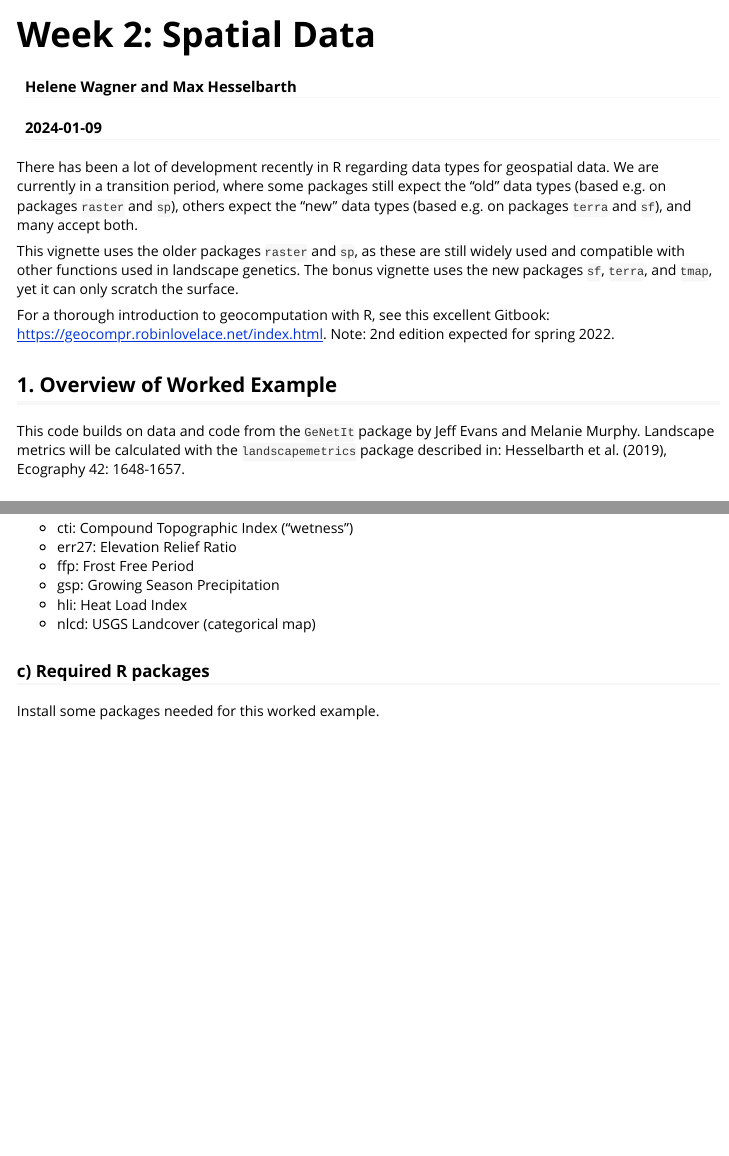
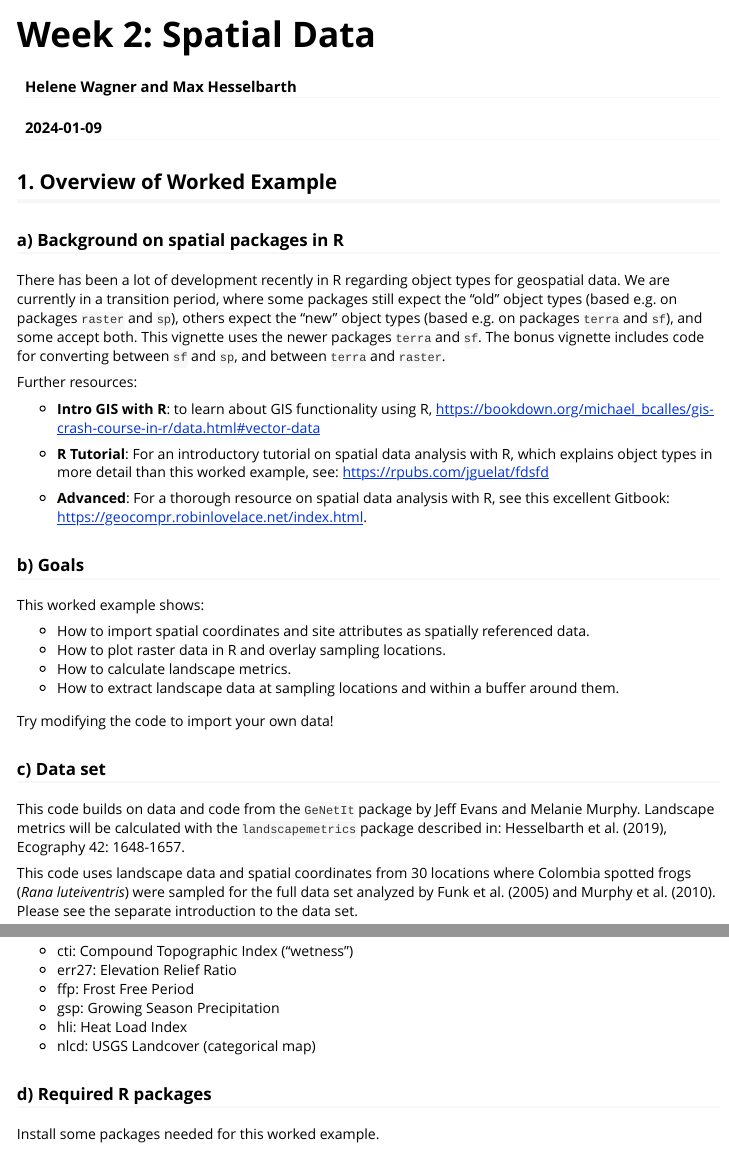
Before and after one commit to hhwagner1/DGS_LG_Labs, an R Markdown document (vignettes/Week2_Spatial_Data/Week2_vignette.Rmd): the page in a window 1100 px wide, from its top, and a second part further down, joined at a grey line. Rendered offline with R 4.5, knitr and Pandoc, with nearby package versions; some code elsewhere in the file could not run offline; long lines of code are wrapped.

Commit message:
Minor edits in Week 2 vignette

```diff
--- a/vignettes/Week2_Spatial_Data/Week2_vignette.Rmd
+++ b/vignettes/Week2_Spatial_Data/Week2_vignette.Rmd
@@ -16,17 +16,23 @@ editor_options:
   chunk_output_type: console
 ---
 
-There has been a lot of development recently in R regarding data types for geospatial data. We are currently in a transition period, where some packages still expect the "old" data types (based e.g. on packages `raster` and `sp`), others expect the "new" data types (based e.g. on packages `terra` and `sf`), and many accept both.
-
-This vignette uses the older packages `raster` and `sp`, as these are still widely used and compatible with other functions used in landscape genetics. The bonus vignette uses the new packages `sf`, `terra`, and `tmap`, yet it can only scratch the surface.
-
-For a thorough introduction to geocomputation with R, see this excellent Gitbook: https://geocompr.robinlovelace.net/index.html. Note: 2nd edition expected for spring 2022.
 
 ## 1. Overview of Worked Example {-}
 
-This code builds on data and code from the `GeNetIt` package by Jeff Evans and Melanie Murphy. Landscape metrics will be calculated with the `landscapemetrics` package described in: Hesselbarth et al. (2019), Ecography 42: 1648-1657.
+### a) Background on spatial packages in R
 
-### a) Goals {-}
+There has been a lot of development recently in R regarding object types for geospatial data. We are currently in a transition period, where some packages still expect the "old" object types (based e.g. on packages `raster` and `sp`), others expect the "new" object types (based e.g. on packages `terra` and `sf`), and some accept both. This vignette uses the newer packages `terra` and `sf`. The bonus vignette includes code for converting between `sf` and `sp`, and between `terra` and `raster`.
+
+Further resources:
+
+- **Intro GIS with R**: to learn about GIS functionality using R, https://bookdown.org/michael_bcalles/gis-crash-course-in-r/data.html#vector-data
+
+- **R Tutorial**: For an introductory tutorial on spatial data analysis with R, which explains object types in more detail than this worked example, see: https://rpubs.com/jguelat/fdsfd
+
+- **Advanced**: For a thorough resource on spatial data analysis with R, see this excellent Gitbook: https://geocompr.robinlovelace.net/index.html.
+
+
+### b) Goals {-}
 
 This worked example shows:
 
@@ -37,7 +43,9 @@ This worked example shows:
 
 Try modifying the code to import your own data!
 
-### b) Data set {-}
+### c) Data set {-}
+
+This code builds on data and code from the `GeNetIt` package by Jeff Evans and Melanie Murphy. Landscape metrics will be calculated with the `landscapemetrics` package described in: Hesselbarth et al. (2019), Ecography 42: 1648-1657.
 
 This code uses landscape data and spatial coordinates from 30 locations where Colombia spotted frogs (*Rana luteiventris*) were sampled for the full data set analyzed by Funk et al. (2005) and Murphy et al. (2010). Please see the separate introduction to the data set.
 
@@ -52,7 +60,7 @@ We will extract values at sampling point locations and within a local neighborho
 - hli:   Heat Load Index
 - nlcd:  USGS Landcover (categorical map)
 
-### c) Required R packages {-}
+### d) Required R packages {-}
 
 Install some packages needed for this worked example.
 
```
